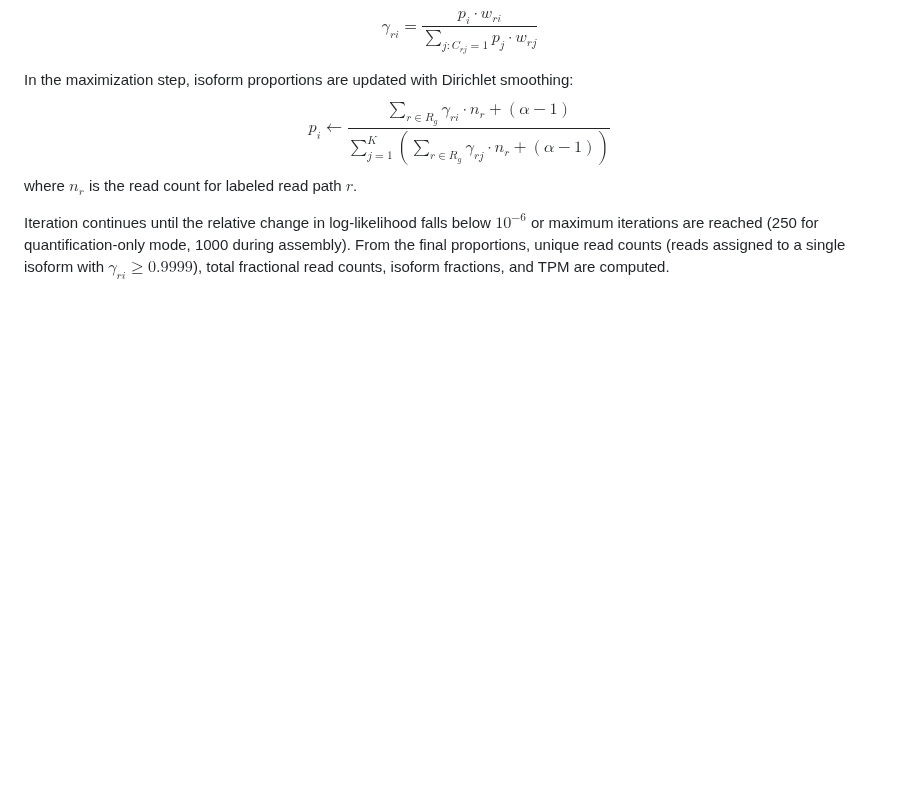
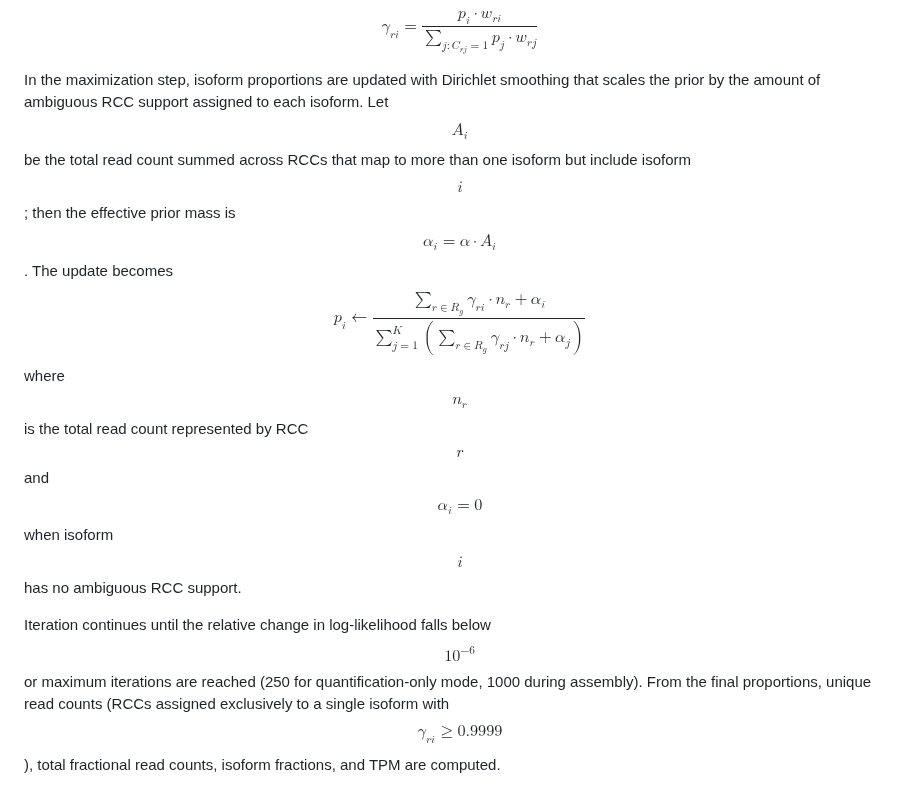
Before and after one commit to MethodsDev/LongReadAlignmentAssembler, a Markdown page: docs/LRAA_isoform_ID_and_quant_methods.md, the part around one of its changes. GitHub-like rendering; blank space fills up the shorter version.

```diff
--- a/docs/LRAA_isoform_ID_and_quant_methods.md
+++ b/docs/LRAA_isoform_ID_and_quant_methods.md
@@ -99,7 +99,7 @@ In the expectation step, posterior probabilities (responsibilities) are computed
 $$\gamma_{ri} = \frac{p_i \cdot w_{ri}}{\sum_{j: C_{rj}=1} p_j \cdot w_{rj}}$$
 
-In the maximization step, isoform proportions are updated with Dirichlet smoothing:
-$$p_i \leftarrow \frac{\sum_{r \in R_g} \gamma_{ri} \cdot n_r + (\alpha - 1)}{\sum_{j=1}^K \left(\sum_{r \in R_g} \gamma_{rj} \cdot n_r + (\alpha - 1)\right)}$$
-where $n_r$ is the read count for labeled read path $r$.
+In the maximization step, isoform proportions are updated with Dirichlet smoothing that scales the prior by the amount of ambiguous RCC support assigned to each isoform. Let $$A_i$$ be the total read count summed across RCCs that map to more than one isoform but include isoform $$i$$; then the effective prior mass is $$\alpha_i = \alpha \cdot A_i$$. The update becomes
+$$p_i \leftarrow \frac{\sum_{r \in R_g} \gamma_{ri} \cdot n_r + \alpha_i}{\sum_{j=1}^K \left(\sum_{r \in R_g} \gamma_{rj} \cdot n_r + \alpha_j\right)}$$
+where $$n_r$$ is the total read count represented by RCC $$r$$ and $$\alpha_i = 0$$ when isoform $$i$$ has no ambiguous RCC support.
 
-Iteration continues until the relative change in log-likelihood falls below $10^{-6}$ or maximum iterations are reached (250 for quantification-only mode, 1000 during assembly). From the final proportions, unique read counts (reads assigned to a single isoform with $\gamma_{ri} \geq 0.9999$), total fractional read counts, isoform fractions, and TPM are computed.
+Iteration continues until the relative change in log-likelihood falls below $$10^{-6}$$ or maximum iterations are reached (250 for quantification-only mode, 1000 during assembly). From the final proportions, unique read counts (RCCs assigned exclusively to a single isoform with $$\gamma_{ri} \geq 0.9999$$), total fractional read counts, isoform fractions, and TPM are computed.
```
Also changed, not shown: other parts of docs/LRAA_isoform_ID_and_quant_methods.md (+4 -4 lines).
